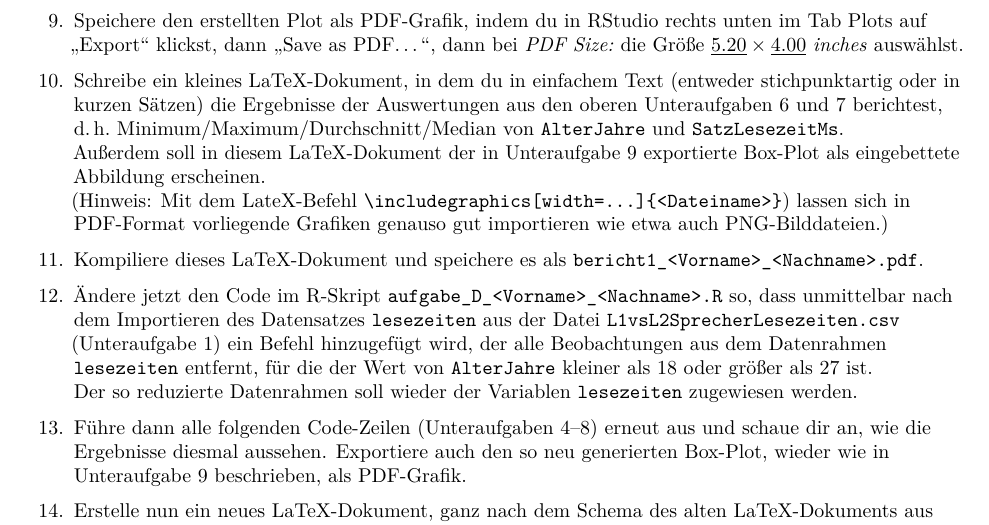
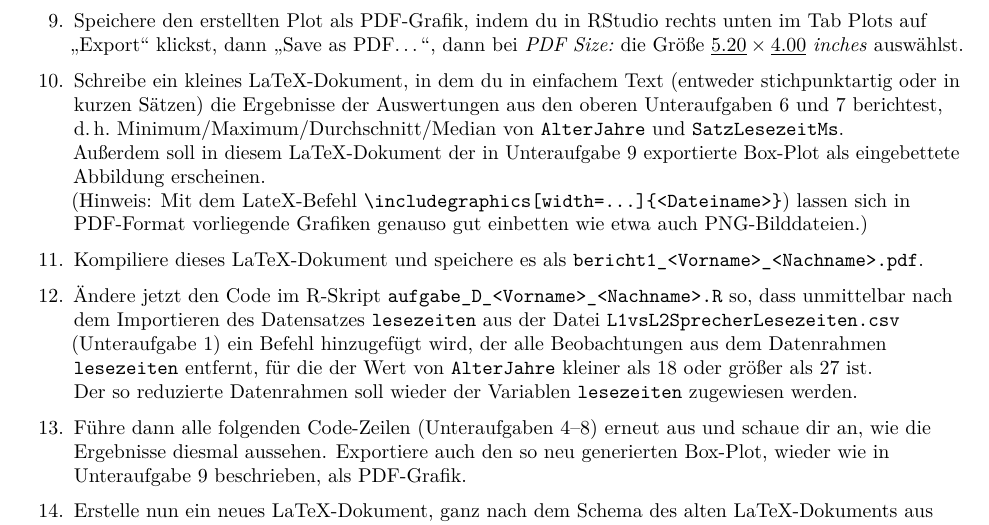
Before and after one commit to MixalhsB/wsa-kurs-uebungen, an R Markdown document (Uebung04/WSA_Uebung_04.Rmd): part of page 3 of 3, cut so that both start at the same text. The pictures show the output file Uebung04/WSA_Uebung_04.pdf that the author committed with the source.

Commit message:
importieren->einbetten, when speaking about LaTeX graphics

```diff
--- a/Uebung04/WSA_Uebung_04.Rmd
+++ b/Uebung04/WSA_Uebung_04.Rmd
@@ -110,7 +110,7 @@ header-includes: |
 
 10. Schreibe ein kleines LaTeX-Dokument, in dem du in einfachem Text (entweder stichpunktartig oder in kurzen Sätzen) die Ergebnisse der Auswertungen aus den oberen Unteraufgaben 6 und 7 berichtest, d.&#8239;h.&nbsp;Minimum/Maximum/Durchschnitt/Median von `AlterJahre` und `SatzLesezeitMs`.\newline
     Außerdem soll in diesem LaTeX-Dokument der in Unteraufgabe 9 exportierte Box-Plot als eingebettete Abbildung erscheinen.\newline
-    (Hinweis: Mit dem LateX-Befehl `\includegraphics[width=…]{<Dateiname>}`) lassen sich in PDF-Format vorliegende Grafiken genauso gut importieren wie etwa auch PNG-Bilddateien.)
+    (Hinweis: Mit dem LateX-Befehl `\includegraphics[width=…]{<Dateiname>}`) lassen sich in PDF-Format vorliegende Grafiken genauso gut einbetten wie etwa auch PNG-Bilddateien.)
 
 11. Kompiliere dieses LaTeX-Dokument und speichere es als `bericht1_<Vorname>_<Nachname>.pdf`.
 
```
Also changed, not shown: Uebung04/WSA_Uebung_04.pdf.
